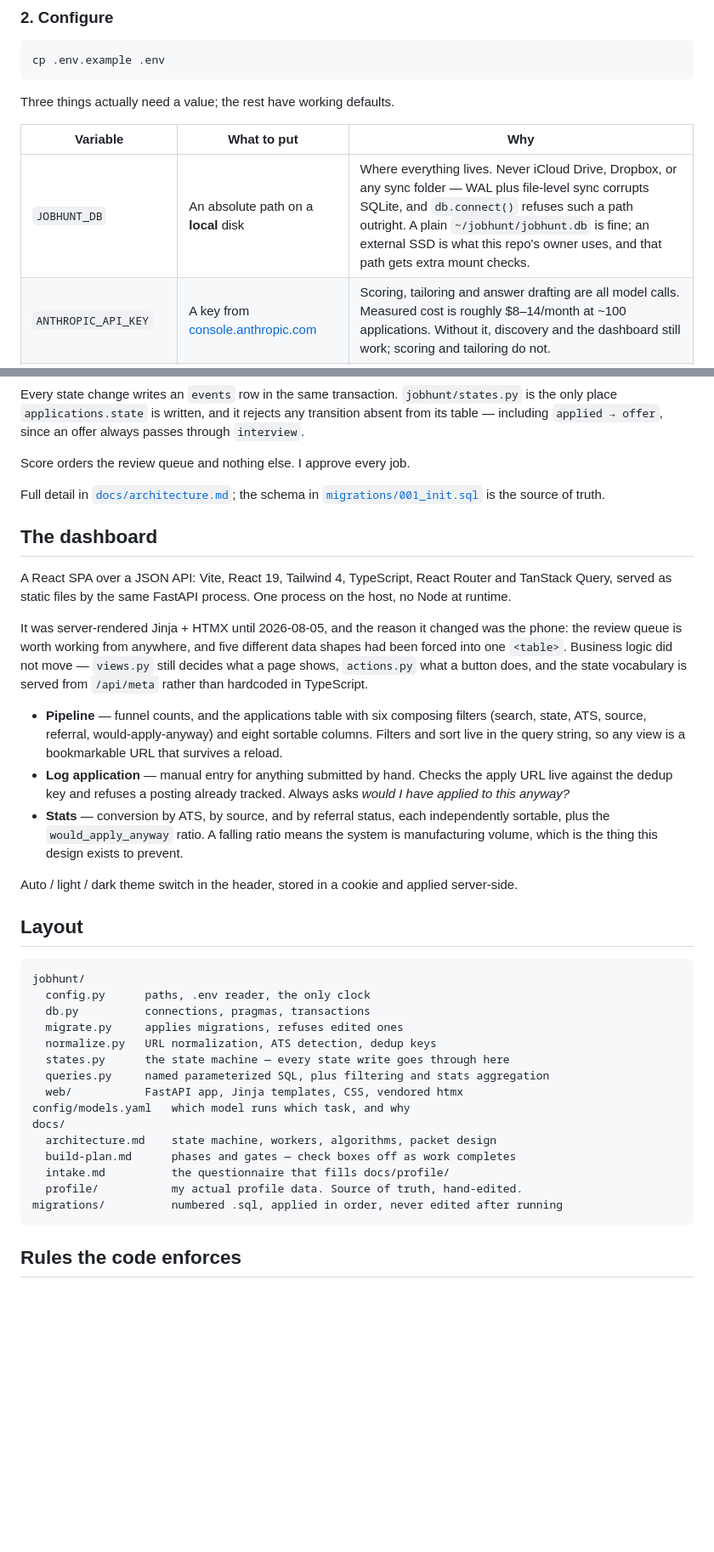
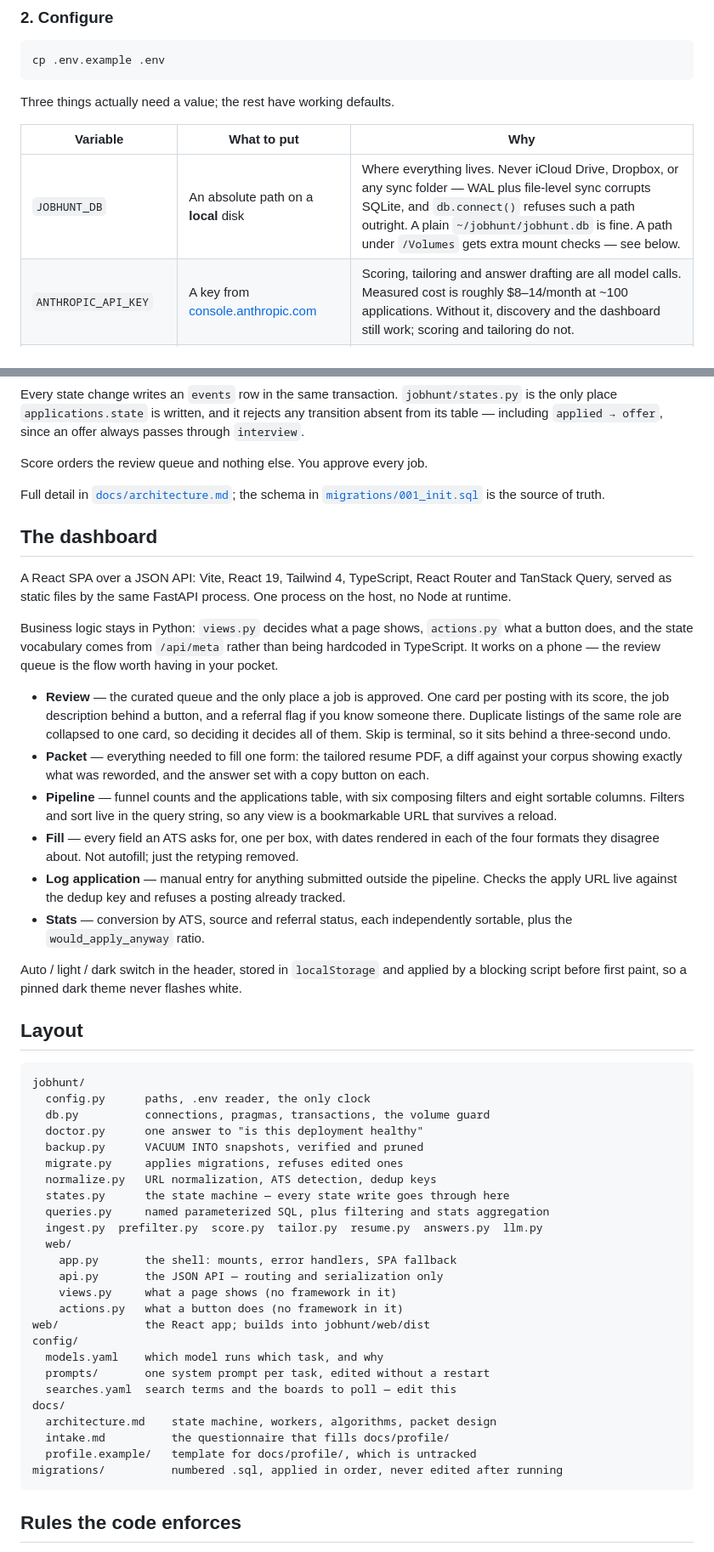
Before and after one commit to merlinymy/jobhunt, a Markdown page: README.md, 2 parts joined by grey strips. Shown at 85% size. Drawn GitHub-style; blank space fills up the shorter version.

````diff
--- a/README.md
+++ b/README.md
@@ -65,7 +62,7 @@ Three things actually need a value; the rest have working defaults.
 
 | Variable | What to put | Why |
 | --- | --- | --- |
-| `JOBHUNT_DB` | An absolute path on a **local** disk | Where everything lives. Never iCloud Drive, Dropbox, or any sync folder — WAL plus file-level sync corrupts SQLite, and `db.connect()` refuses such a path outright. A plain `~/jobhunt/jobhunt.db` is fine; an external SSD is what this repo's owner uses, and that path gets extra mount checks. |
+| `JOBHUNT_DB` | An absolute path on a **local** disk | Where everything lives. Never iCloud Drive, Dropbox, or any sync folder — WAL plus file-level sync corrupts SQLite, and `db.connect()` refuses such a path outright. A plain `~/jobhunt/jobhunt.db` is fine. A path under `/Volumes` gets extra mount checks — see below. |
 | `ANTHROPIC_API_KEY` | A key from [console.anthropic.com](https://console.anthropic.com) | Scoring, tailoring and answer drafting are all model calls. Measured cost is roughly $8–14/month at ~100 applications. Without it, discovery and the dashboard still work; scoring and tailoring do not. |
 | `JOBHUNT_PROFILE_DIR` | Leave blank unless your profile lives outside the repo | Defaults to `docs/profile/`. |
 
@@ -159,7 +158,7 @@ Every state change writes an `events` row in the same transaction. `jobhunt/stat
 only place `applications.state` is written, and it rejects any transition absent from its
 table — including `applied → offer`, since an offer always passes through `interview`.
 
-Score orders the review queue and nothing else. I approve every job.
+Score orders the review queue and nothing else. You approve every job.
 
 Full detail in [`docs/architecture.md`](docs/architecture.md); the schema in
 [`migrations/001_init.sql`](migrations/001_init.sql) is the source of truth.
@@ -170,41 +169,56 @@ A React SPA over a JSON API: Vite, React 19, Tailwind 4, TypeScript, React Route
 Query, served as static files by the same FastAPI process. One process on the host, no Node at
 runtime.
 
-It was server-rendered Jinja + HTMX until 2026-08-05, and the reason it changed was the phone:
-the review queue is worth working from anywhere, and five different data shapes had been forced
-into one `<table>`. Business logic did not move — `views.py` still decides what a page shows,
-`actions.py` what a button does, and the state vocabulary is served from `/api/meta` rather than
-hardcoded in TypeScript.
+Business logic stays in Python: `views.py` decides what a page shows, `actions.py` what a
+button does, and the state vocabulary comes from `/api/meta` rather than being hardcoded in
+TypeScript. It works on a phone — the review queue is the flow worth having in your pocket.
 
-- **Pipeline** — funnel counts, and the applications table with six composing filters (search,
-  state, ATS, source, referral, would-apply-anyway) and eight sortable columns. Filters and
-  sort live in the query string, so any view is a bookmarkable URL that survives a reload.
-- **Log application** — manual entry for anything submitted by hand. Checks the apply URL live
-  against the dedup key and refuses a posting already tracked. Always asks
-  *would I have applied to this anyway?*
-- **Stats** — conversion by ATS, by source, and by referral status, each independently
-  sortable, plus the `would_apply_anyway` ratio. A falling ratio means the system is
-  manufacturing volume, which is the thing this design exists to prevent.
+- **Review** — the curated queue and the only place a job is approved. One card per posting
+  with its score, the job description behind a button, and a referral flag if you know someone
+  there. Duplicate listings of the same role are collapsed to one card, so deciding it decides
+  all of them. Skip is terminal, so it sits behind a three-second undo.
+- **Packet** — everything needed to fill one form: the tailored resume PDF, a diff against
+  your corpus showing exactly what was reworded, and the answer set with a copy button on each.
+- **Pipeline** — funnel counts and the applications table, with six composing filters and eight
+  sortable columns. Filters and sort live in the query string, so any view is a bookmarkable
+  URL that survives a reload.
+- **Fill** — every field an ATS asks for, one per box, with dates rendered in each of the four
+  formats they disagree about. Not autofill; just the retyping removed.
+- **Log application** — manual entry for anything submitted outside the pipeline. Checks the
+  apply URL live against the dedup key and refuses a posting already tracked.
+- **Stats** — conversion by ATS, source and referral status, each independently sortable, plus
+  the `would_apply_anyway` ratio.
 
-Auto / light / dark theme switch in the header, stored in a cookie and applied server-side.
+Auto / light / dark switch in the header, stored in `localStorage` and applied by a blocking
+script before first paint, so a pinned dark theme never flashes white.
 
 ## Layout
 
 ```
 jobhunt/
   config.py      paths, .env reader, the only clock
-  db.py          connections, pragmas, transactions
+  db.py          connections, pragmas, transactions, the volume guard
+  doctor.py      one answer to "is this deployment healthy"
+  backup.py      VACUUM INTO snapshots, verified and pruned
   migrate.py     applies migrations, refuses edited ones
   normalize.py   URL normalization, ATS detection, dedup keys
   states.py      the state machine — every state write goes through here
   queries.py     named parameterized SQL, plus filtering and stats aggregation
-  web/           FastAPI app, Jinja templates, CSS, vendored htmx
-config/models.yaml   which model runs which task, and why
+  ingest.py  prefilter.py  score.py  tailor.py  resume.py  answers.py  llm.py
+  web/
+    app.py       the shell: mounts, error handlers, SPA fallback
+    api.py       the JSON API — routing and serialization only
+    views.py     what a page shows (no framework in it)
+    actions.py   what a button does (no framework in it)
+web/             the React app; builds into jobhunt/web/dist
+config/
+  models.yaml    which model runs which task, and why
+  prompts/       one system prompt per task, edited without a restart
+  searches.yaml  search terms and the boards to poll — edit this
 docs/
   architecture.md    state machine, workers, algorithms, packet design
-  build-plan.md      phases and gates — check boxes off as work completes
   intake.md          the questionnaire that fills docs/profile/
-  profile/           my actual profile data. Source of truth, hand-edited.
+  profile.example/   template for docs/profile/, which is untracked
 migrations/          numbered .sql, applied in order, never edited after running
 ```
 
````
Also changed, not shown: other parts of README.md (+49 -49 lines).
